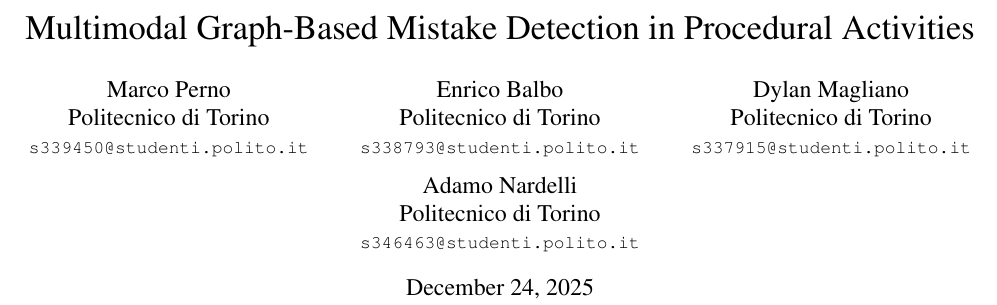
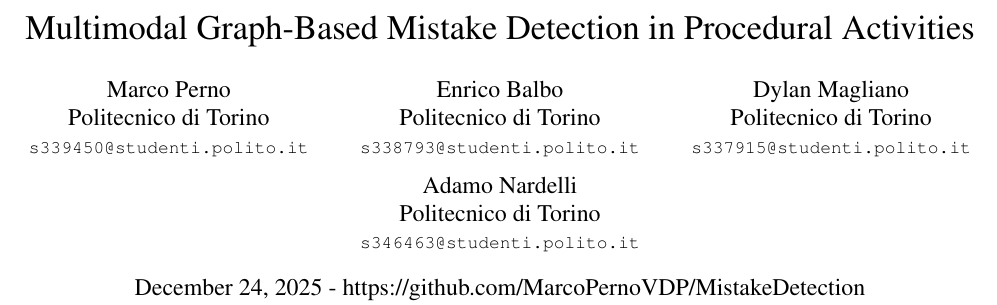
Before and after one commit to MarcoPernoVDP/MistakeDetection, a LaTeX paper (paper/paper.tex, which reads paper/sections/title.tex): part of page 1 of 8, cut so that both start at the same text. Compiled offline with pdfLaTeX.

Commit message:
Update paper title section to include repository link in date

```diff
--- a/paper/sections/title.tex
+++ b/paper/sections/title.tex
@@ -18,6 +18,6 @@
 {\tt\small s346463@studenti.polito.it}
 }
 
-\date{December 24, 2025}
+\date{December 24, 2025 - https://github.com/MarcoPernoVDP/MistakeDetection}
 
 \maketitle
```
